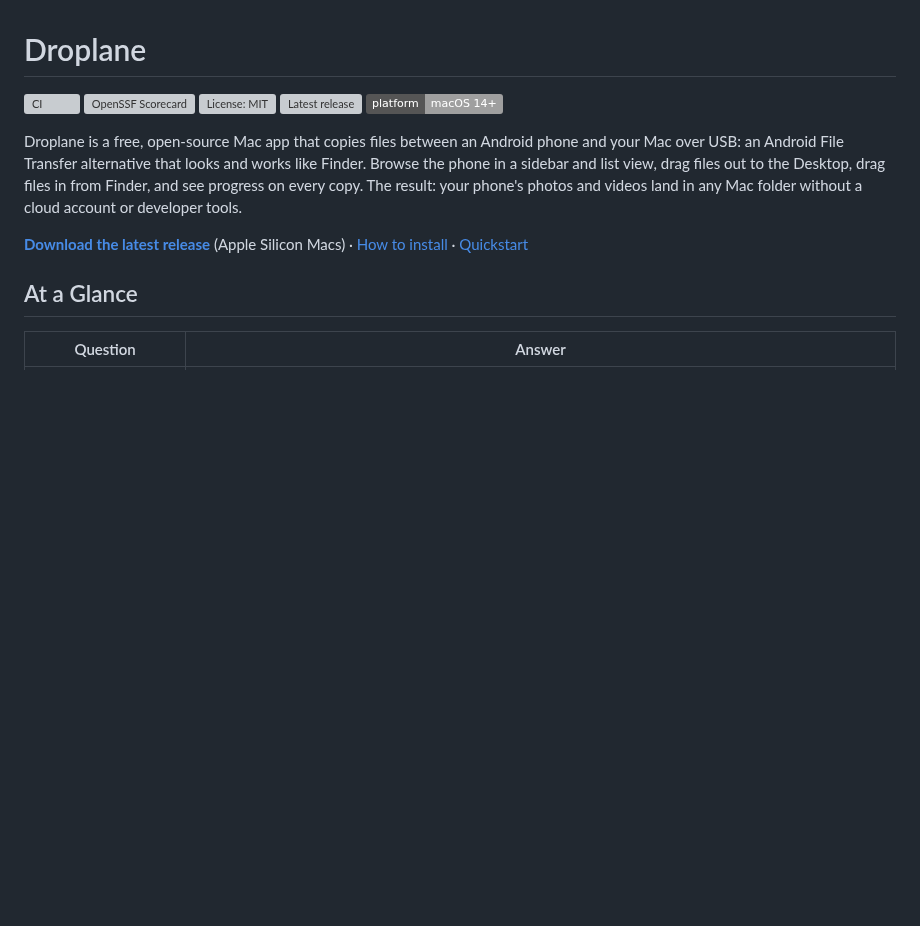
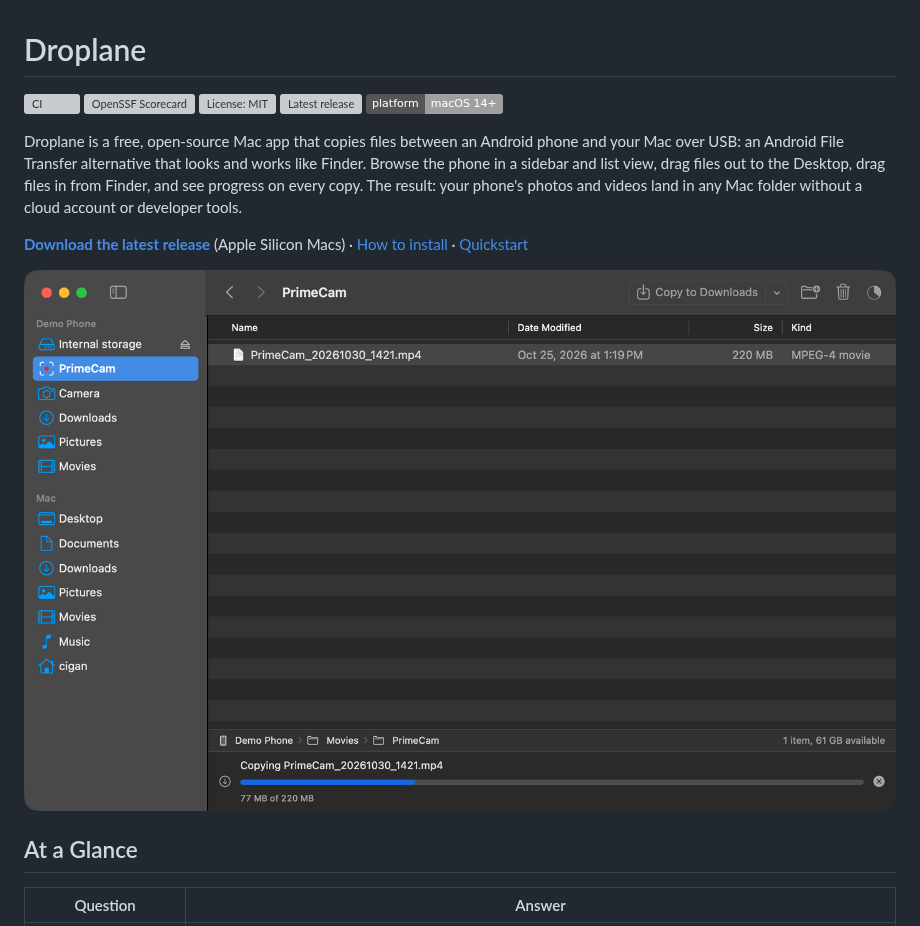
Before and after one commit to ryabinski-labs/droplane, a Markdown page: README.md, the part around the change. Rendered like a GitHub page; pictures changed too: docs/images/droplane.png (added); badges without logos; blank space fills up the shorter version; grey boxes are pictures that could not be loaded.

Commit message:
Add a README screenshot and record v0.1.0 in the changelog
Co-Authored-By: Claude Opus 5.5 <noreply@anthropic.com>

```diff
--- a/README.md
+++ b/README.md
@@ -9,6 +9,8 @@
 Droplane is a free, open-source Mac app that copies files between an Android phone and your Mac over USB: an Android File Transfer alternative that looks and works like Finder. Browse the phone in a sidebar and list view, drag files out to the Desktop, drag files in from Finder, and see progress on every copy. The result: your phone's photos and videos land in any Mac folder without a cloud account or developer tools.
 
 **[Download the latest release](https://github.com/ryabinski-labs/droplane/releases/latest)** (Apple Silicon Macs) · [How to install](#install) · [Quickstart](#quickstart)
+
+![Droplane copying a video from the Demo Phone's PrimeCam folder, with the Finder-style sidebar and a progress bar](docs/images/droplane.png)
 
 ## At a Glance
 
```
Also changed, not shown: CHANGELOG.md (+11 -0 lines).
